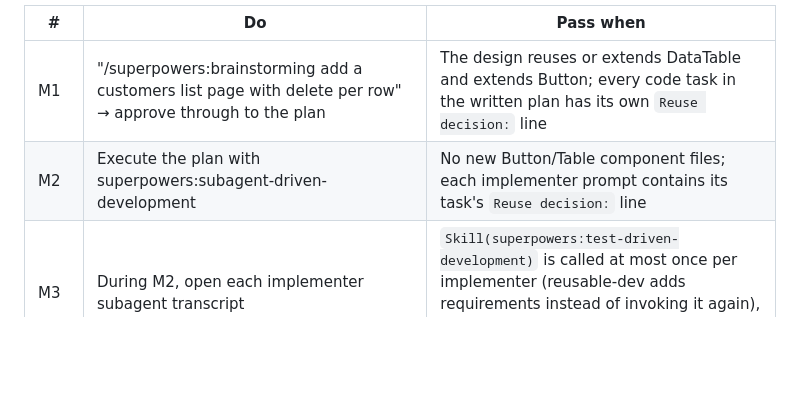
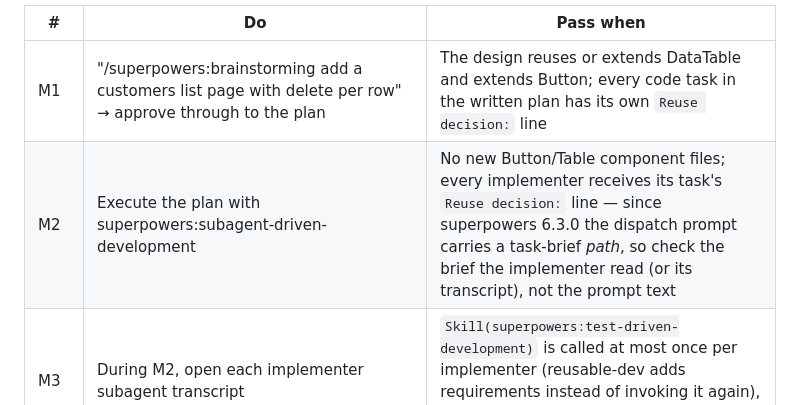
Before and after one commit to ekayutdev/reusable-dev, a Markdown page: evals/MANUAL.md, the part around the change. GitHub-like rendering; blank space fills up the shorter version.

Commit message:
docs: M2 checks the brief, not the dispatch prompt
superpowers 6.3.0 hands an implementer a task-brief path instead of
pasting the task text, so the Reuse decision line reaches it through the
brief and never appears in the prompt. Read literally, the old criterion
failed a run where all four implementers had the line.

Co-Authored-By: Claude Opus 5 <noreply@anthropic.com>
Claude-Session: https://claude.ai/code/session_01E4b9iKXRA1bxNgBfpyhnFc

```diff
--- a/evals/MANUAL.md
+++ b/evals/MANUAL.md
@@ -13,7 +13,7 @@ The fixture has no dependencies installed and all `commands` empty, so every tie
 | # | Do | Pass when |
 |---|---|---|
 | M1 | "/superpowers:brainstorming add a customers list page with delete per row" → approve through to the plan | The design reuses or extends DataTable and extends Button; every code task in the written plan has its own `Reuse decision:` line |
-| M2 | Execute the plan with superpowers:subagent-driven-development | No new Button/Table component files; each implementer prompt contains its task's `Reuse decision:` line |
+| M2 | Execute the plan with superpowers:subagent-driven-development | No new Button/Table component files; every implementer receives its task's `Reuse decision:` line — since superpowers 6.3.0 the dispatch prompt carries a task-brief *path*, so check the brief the implementer read (or its transcript), not the prompt text |
 | M3 | During M2, open each implementer subagent transcript | `Skill(superpowers:test-driven-development)` is called at most once per implementer (reusable-dev adds requirements instead of invoking it again), and the shared Button test covers the new variant |
 | M4 | Before completion, read the final report | `Verified:` shows T3 for each changed shared unit with callers (e.g. `formatDate` → OrdersPage, InvoicesPage; DataTable only if it changed) as run or `skipped (no command)` — never ✓ without output; callers without tests appear in `Notes:` as `untested call site: <path>` |
 | M5 | Disable superpowers; in a fresh copy with Setup step 2 applied, ask "add a customers page with a delete button per row" (coding, not planning) | Work completes with `Reuse decision:` lines; no errors about missing skills; `Notes:` has `skill <name> not installed → fallback` once per configured superpowers skill it reached |
```
